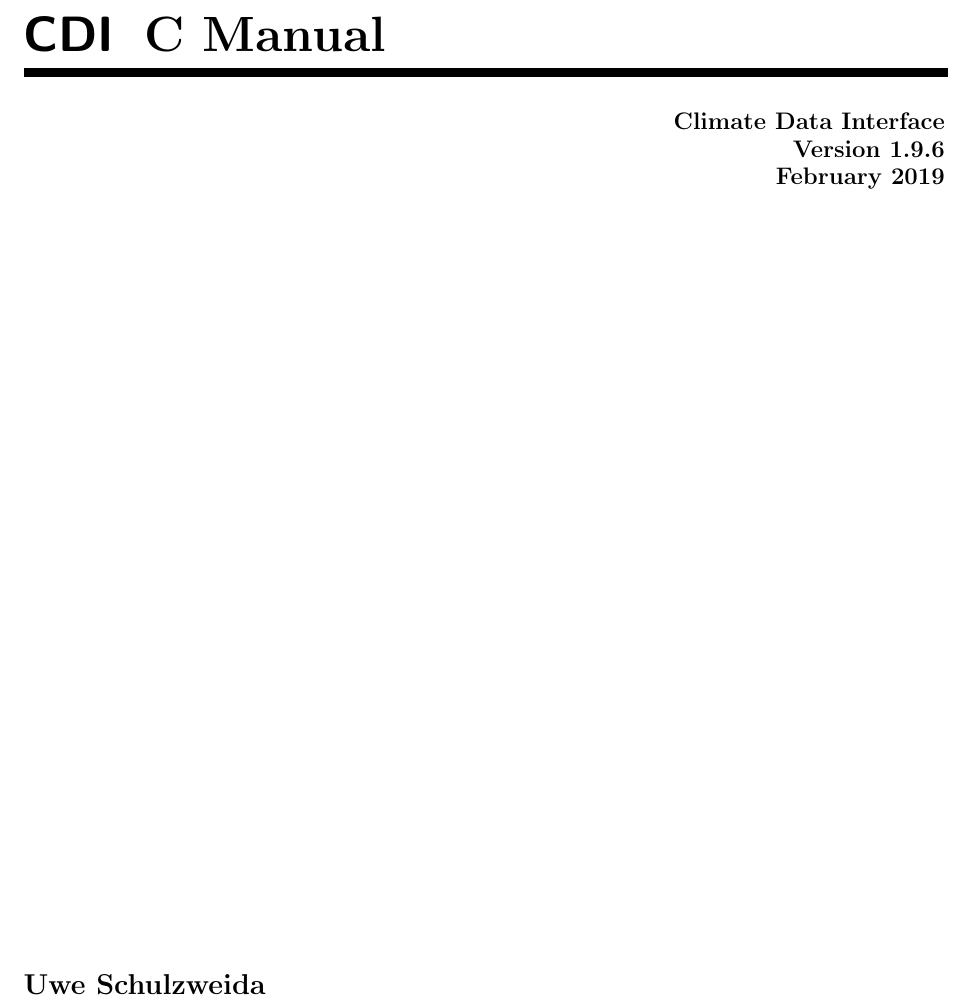
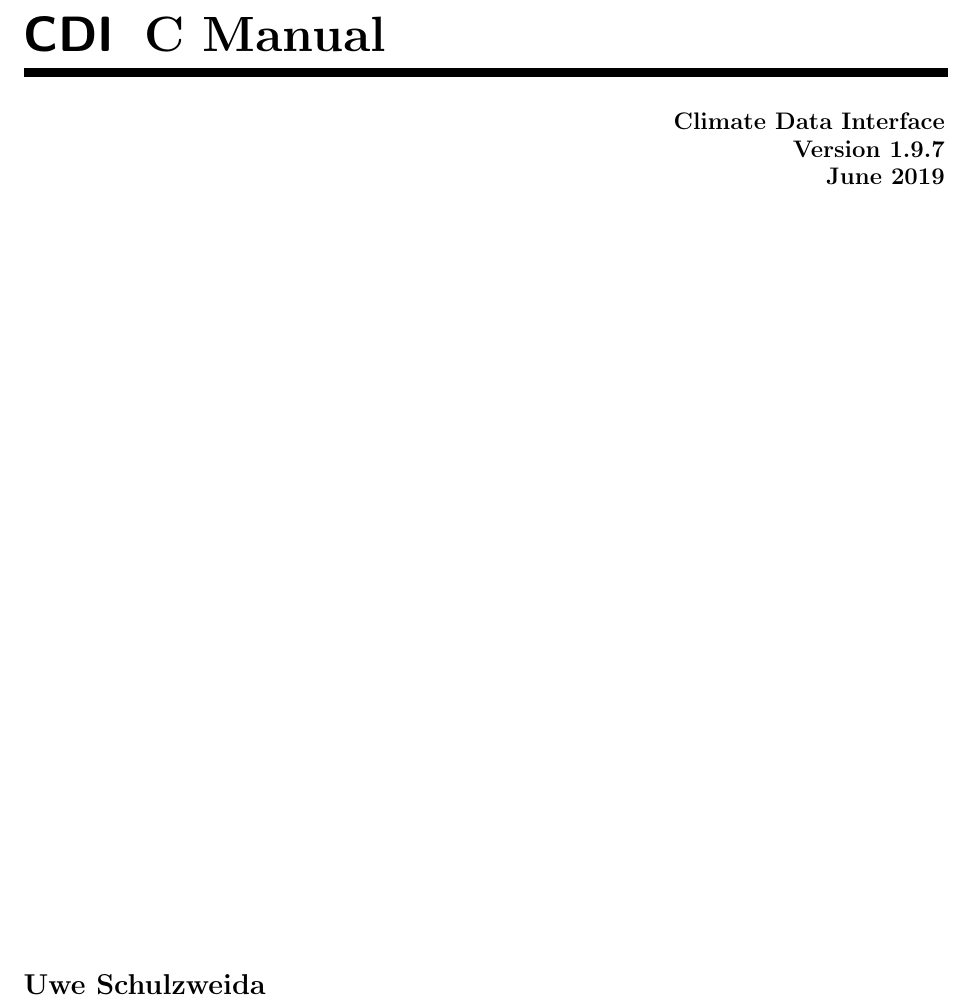
Before and after one commit to florianziemen/libcdi, a LaTeX thesis (doc/tex/cdi_cman.tex): part of page 1 of 74, cut so that both start at the same text. Compiled offline with pdfLaTeX.

Commit message:
Docu update.

```diff
--- a/doc/tex/cdi_cman.tex
+++ b/doc/tex/cdi_cman.tex
@@ -135,7 +135,7 @@
 \end{picture}
 
 \begin{flushright}
-{\large\bfseries Climate Data Interface \\ Version 1.9.6 \\ February 2019}
+{\large\bfseries Climate Data Interface \\ Version 1.9.7 \\ June 2019}
 \end{flushright}
 
 \vfill
```
Also changed, not shown: doc/tex/cdi_fman.tex (+1 -1 lines), doc/tex/c_vlist_var.tex (line endings or trailing spaces), doc/tex/f_vlist_var.tex (line endings or trailing spaces).
